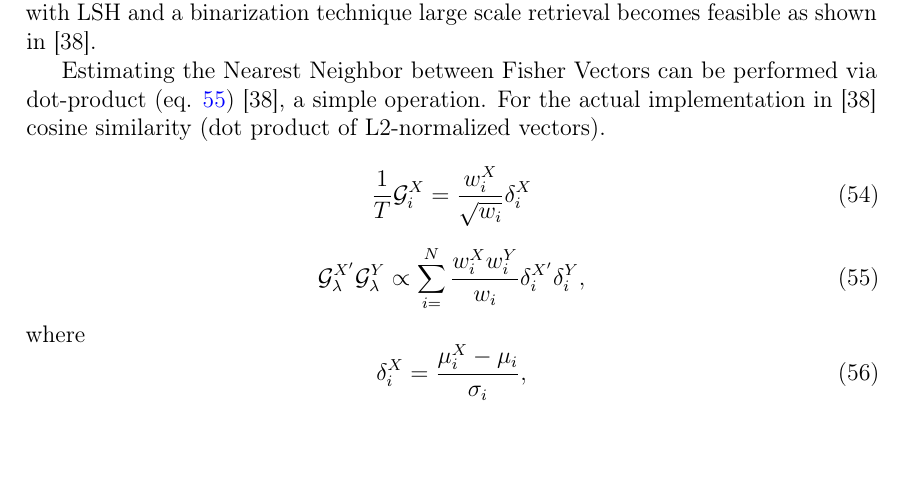
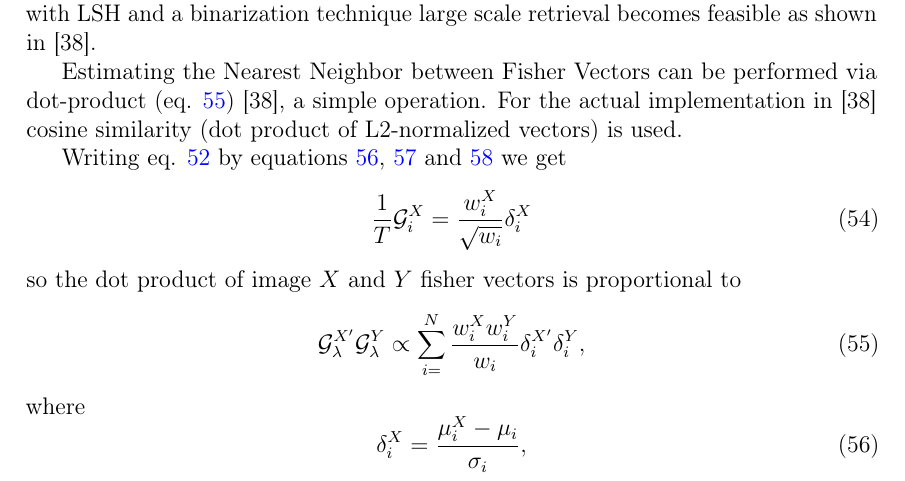
Before and after one commit to sulmanen/hash-thesis, a LaTeX thesis (hash.tex): part of page 34 of 54, cut so that both start at the same text, the shorter picture padded with empty space. Compiled offline with pdfLaTeX; a LaTeX package or settings file that is missing is left out.

Commit message:
add potatoes

```diff
--- a/hash.tex
+++ b/hash.tex
@@ -1251,12 +1250,13 @@ is the gradient with respect to the standard deviation $\sigma_i$ (vector divisi
 
 The Fisher vector has not been used extensively for large scale retrieval possibly due to very high dimentional representations (100k even) \cite{Perronnin2010a}. However when combined with LSH and a binarization technique large scale retrieval becomes feasible as shown in \cite{Perronnin2010a}.
 
-Estimating the Nearest Neighbor between Fisher Vectors can be performed via dot-product (eq. \ref{fisherdoteq}) \cite{Perronnin2010a}, a simple operation. For the actual implementation in \cite{Perronnin2010a} cosine similarity (dot product of L2-normalized vectors).
-
+Estimating the Nearest Neighbor between Fisher Vectors can be performed via dot-product (eq. \ref{fisherdoteq}) \cite{Perronnin2010a}, a simple operation. For the actual implementation in \cite{Perronnin2010a} cosine similarity (dot product of L2-normalized vectors) is used.
+
+Writing eq. \ref{fishervectormu} by equations \ref{fishernormdistance}, \ref{fishertotalassignment} and \ref{fishermeanassignment} we get
 \begin{equation}\label{fisherrewrite}
 \frac{1}{T}\mathcal{G}_i^X=\frac{w_i^X}{\sqrt{w_i}}\delta_i^X
 \end{equation}
-
+so the dot product of image $X$ and $Y$ fisher vectors is proportional to
 \begin{equation}\label{fisherdoteq}
 \mathcal{G}_\lambda^{X'}\mathcal{G}_\lambda^Y \propto \sum_{i=}^N\frac{w_i^Xw_i^Y}{w_i}\delta_i^{X'}\delta_i^Y,
 \end{equation}
```
Also changed, not shown: hash.tex (1 more changed lines).
